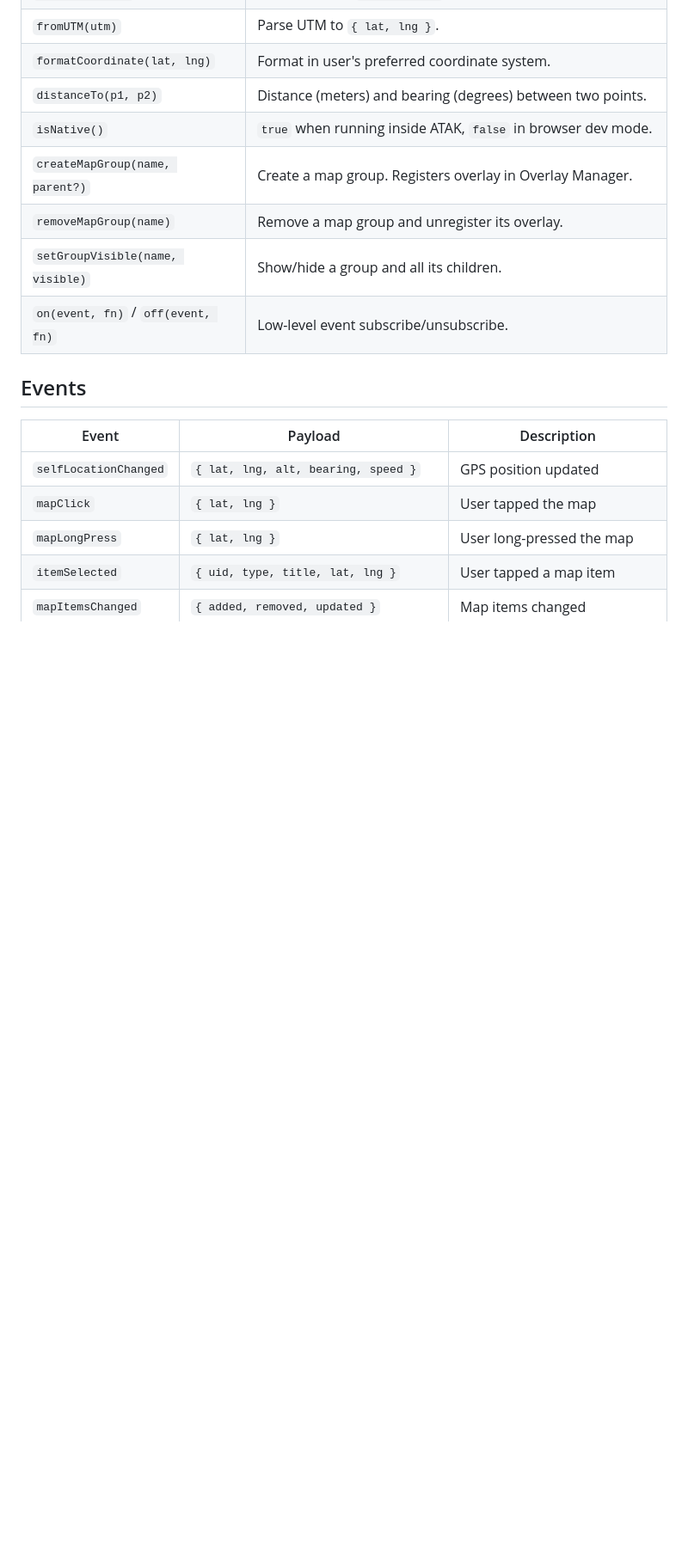
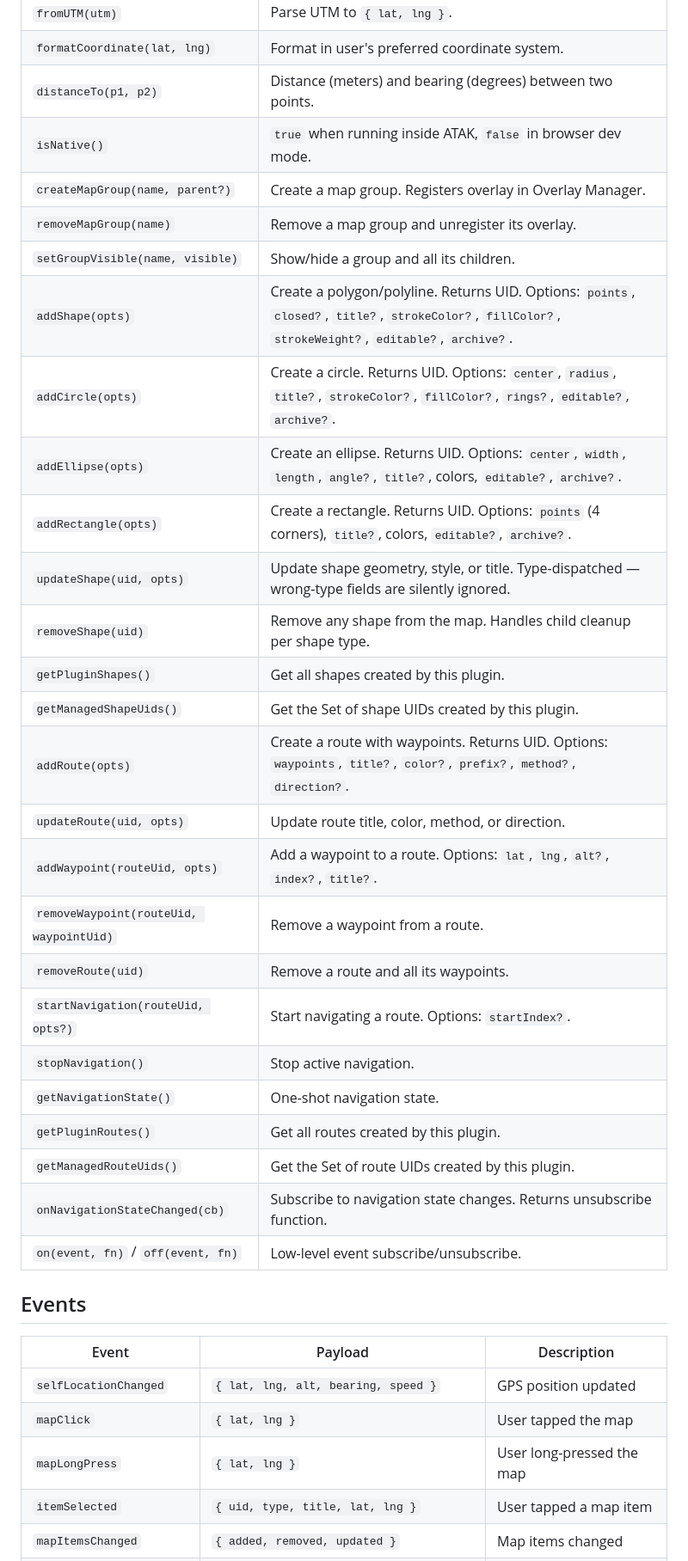
Before and after one commit to rixau/atak-reactive, a Markdown page: README.md, the part around one of its changes. Shown at 86% size. Rendered like a GitHub page; blank space fills up the shorter version.

Commit message:
Update README with spike 4 APIs and test count
Add shape CRUD functions, route CRUD + navigation functions,
useNavigationState hook, navigationStateChanged event, and
updated MapItemData description. Test count: 153.

```diff
--- a/README.md
+++ b/README.md
@@ -81,6 +82,25 @@ npx @atak-reactive/cli dev
 | `createMapGroup(name, parent?)` | Create a map group. Registers overlay in Overlay Manager. |
 | `removeMapGroup(name)` | Remove a map group and unregister its overlay. |
 | `setGroupVisible(name, visible)` | Show/hide a group and all its children. |
+| `addShape(opts)` | Create a polygon/polyline. Returns UID. Options: `points`, `closed?`, `title?`, `strokeColor?`, `fillColor?`, `strokeWeight?`, `editable?`, `archive?`. |
+| `addCircle(opts)` | Create a circle. Returns UID. Options: `center`, `radius`, `title?`, `strokeColor?`, `fillColor?`, `rings?`, `editable?`, `archive?`. |
+| `addEllipse(opts)` | Create an ellipse. Returns UID. Options: `center`, `width`, `length`, `angle?`, `title?`, colors, `editable?`, `archive?`. |
+| `addRectangle(opts)` | Create a rectangle. Returns UID. Options: `points` (4 corners), `title?`, colors, `editable?`, `archive?`. |
+| `updateShape(uid, opts)` | Update shape geometry, style, or title. Type-dispatched — wrong-type fields are silently ignored. |
+| `removeShape(uid)` | Remove any shape from the map. Handles child cleanup per shape type. |
+| `getPluginShapes()` | Get all shapes created by this plugin. |
+| `getManagedShapeUids()` | Get the Set of shape UIDs created by this plugin. |
+| `addRoute(opts)` | Create a route with waypoints. Returns UID. Options: `waypoints`, `title?`, `color?`, `prefix?`, `method?`, `direction?`. |
+| `updateRoute(uid, opts)` | Update route title, color, method, or direction. |
+| `addWaypoint(routeUid, opts)` | Add a waypoint to a route. Options: `lat`, `lng`, `alt?`, `index?`, `title?`. |
+| `removeWaypoint(routeUid, waypointUid)` | Remove a waypoint from a route. |
+| `removeRoute(uid)` | Remove a route and all its waypoints. |
+| `startNavigation(routeUid, opts?)` | Start navigating a route. Options: `startIndex?`. |
+| `stopNavigation()` | Stop active navigation. |
+| `getNavigationState()` | One-shot navigation state. |
+| `getPluginRoutes()` | Get all routes created by this plugin. |
+| `getManagedRouteUids()` | Get the Set of route UIDs created by this plugin. |
+| `onNavigationStateChanged(cb)` | Subscribe to navigation state changes. Returns unsubscribe function. |
 | `on(event, fn)` / `off(event, fn)` | Low-level event subscribe/unsubscribe. |
 
 ## Events
```
Also changed, not shown: other parts of README.md (+5 -3 lines).
